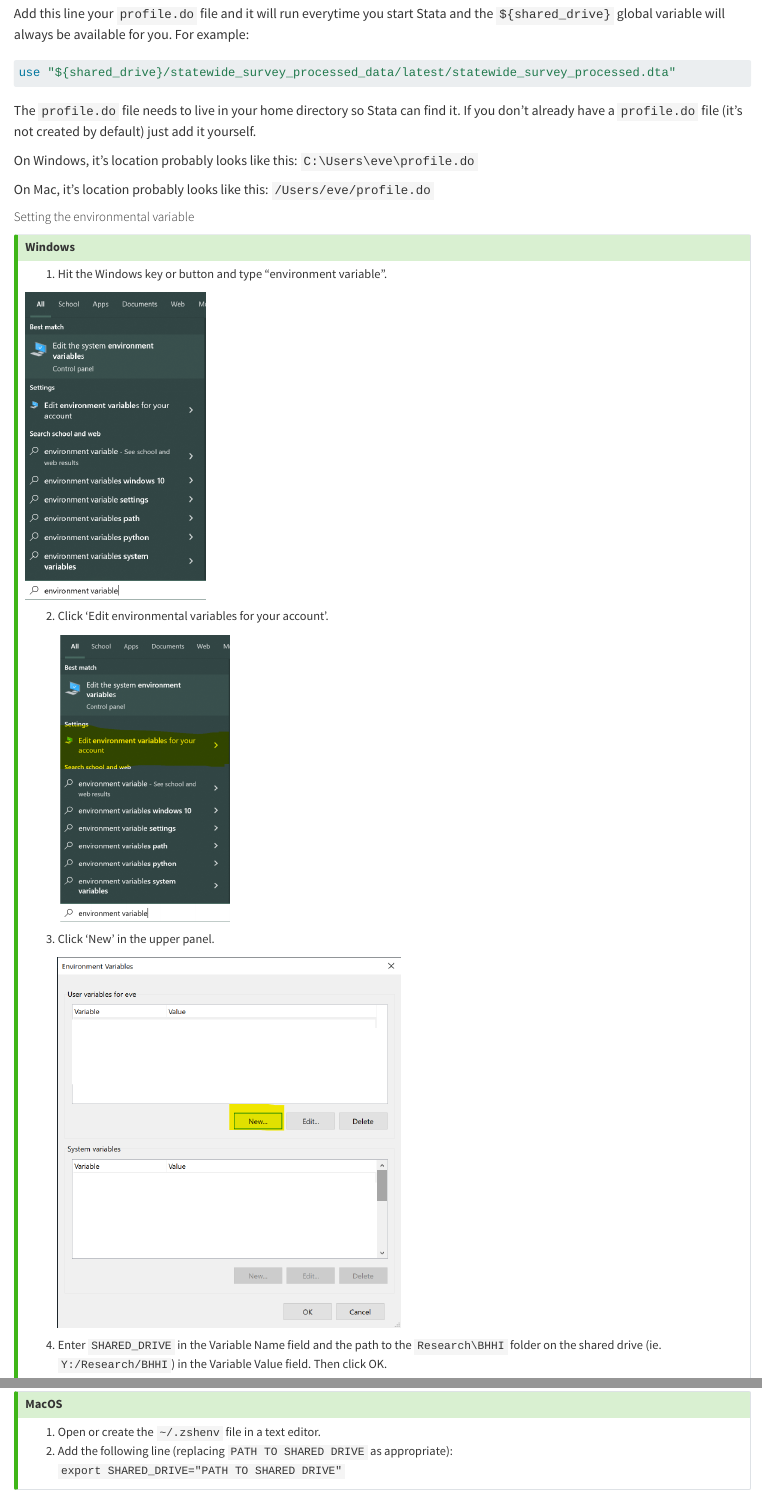
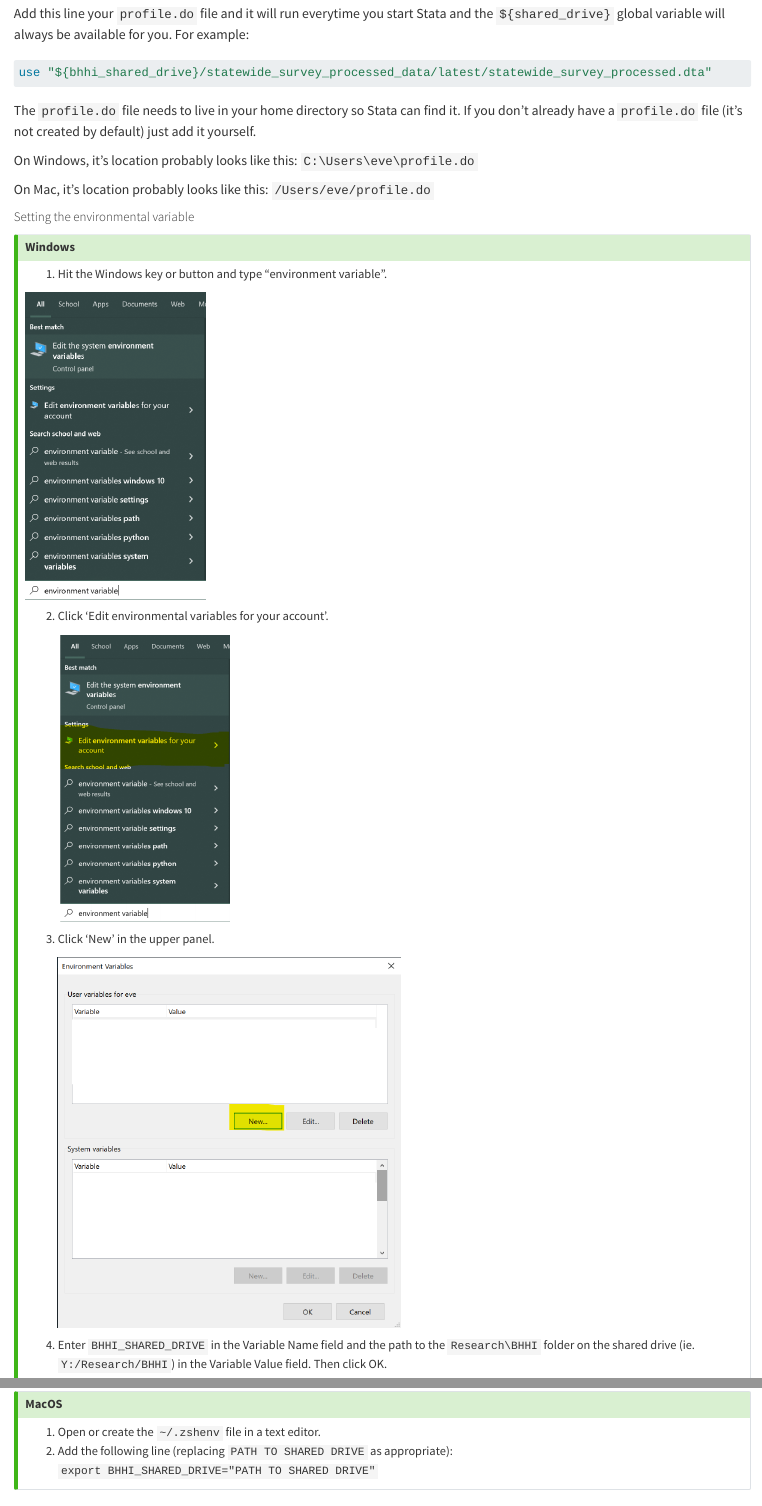
Before and after one commit to ucsf-bhhi/stata-style-guide, a Quarto document (stata-style-guide.qmd): the page in a window 1100 px wide, from 1760 px down, and a second part further down, joined at a grey line. Rendered offline with R 4.5, knitr and Pandoc in place of Quarto, with nearby package versions; drawn as R Markdown's standard HTML page in place of the format the file asks for.

Commit message:
update envvar name

````diff
--- a/stata-style-guide.qmd
+++ b/stata-style-guide.qmd
@@ -68,7 +68,7 @@ global shared_drive : env SHARED_DRIVE
 Add this line your `profile.do` file and it will run everytime you start Stata and the `${shared_drive}` global variable will always be available for you. For example:
 
 ```stata
-use "${shared_drive}/statewide_survey_processed_data/latest/statewide_survey_processed.dta"
+use "${bhhi_shared_drive}/statewide_survey_processed_data/latest/statewide_survey_processed.dta"
 ```
 
 The `profile.do` file needs to live in your home directory so Stata can find it. If you don't already have a `profile.do` file (it's not created by default) just add it yourself.
@@ -95,7 +95,7 @@ On Mac, it's location probably looks like this: `/Users/eve/profile.do`
 
    ![](img/environmental_variables/step_3.png){width=50%}
 
-4. Enter `SHARED_DRIVE` in the Variable Name field and the path to the `Research\BHHI` folder on the shared drive (ie. `Y:/Research/BHHI`) in the Variable Value field. Then click OK.
+4. Enter `BHHI_SHARED_DRIVE` in the Variable Name field and the path to the `Research\BHHI` folder on the shared drive (ie. `Y:/Research/BHHI`) in the Variable Value field. Then click OK.
 
    ![](img/environmental_variables/step_4.png){width=75%}
 
@@ -110,7 +110,7 @@ On Mac, it's location probably looks like this: `/Users/eve/profile.do`
 ## MacOS
 
 1. Open or create the `~/.zshenv` file in a text editor.
-2. Add the following line (replacing `PATH TO SHARED DRIVE` as appropriate): `export SHARED_DRIVE="PATH TO SHARED DRIVE"`
+2. Add the following line (replacing `PATH TO SHARED DRIVE` as appropriate): `export BHHI_SHARED_DRIVE="PATH TO SHARED DRIVE"`
 
 :::
 
````
Also changed, not shown: README.md, stata-style-guide.qmd (2 more changed lines).
